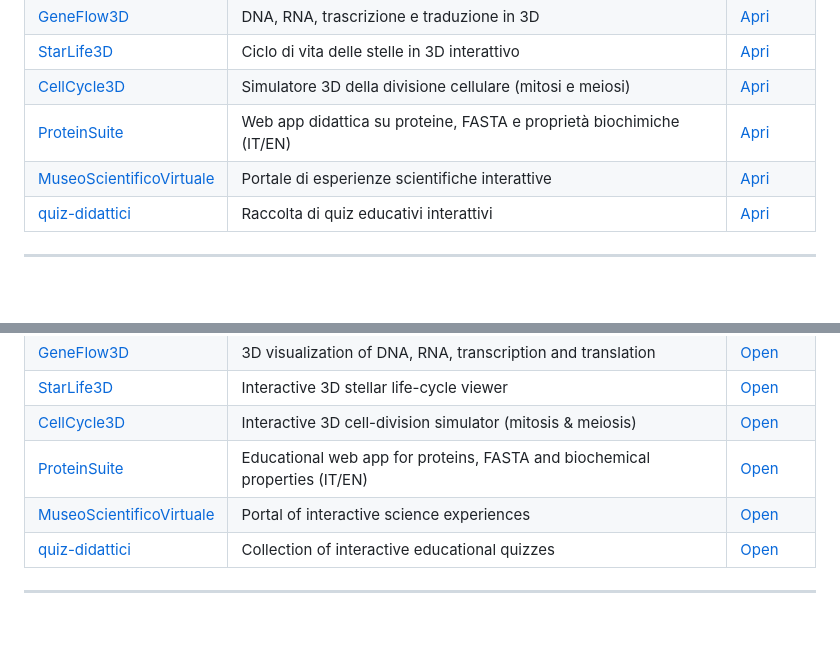
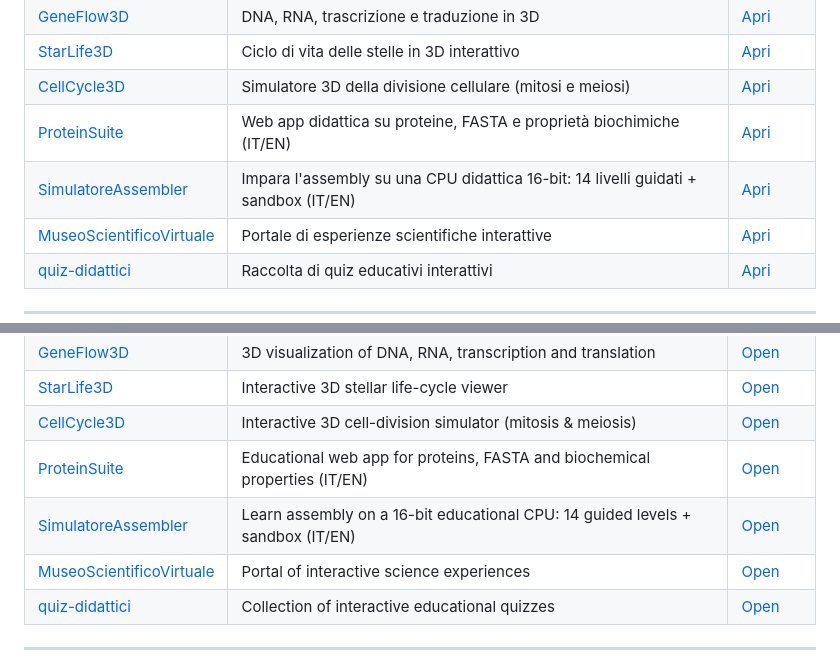
Before and after one commit to manzolo/manzolo, a Markdown page: README.md, 2 parts joined by grey strips. GitHub-like rendering; blank space fills up the shorter version.

Commit message:
Add SimulatoreAssembler (EDU-16 ASM Playground) to science section
Co-Authored-By: Claude Fable 5 <noreply@anthropic.com>

```diff
--- a/README.md
+++ b/README.md
@@ -87,6 +87,7 @@ Tutti provabili subito nel browser, senza installare nulla. 👇
 | [StarLife3D](https://github.com/manzolo/StarLife3D) | Ciclo di vita delle stelle in 3D interattivo | [Apri](https://manzolo.github.io/StarLife3D/) |
 | [CellCycle3D](https://github.com/manzolo/CellCycle3D) | Simulatore 3D della divisione cellulare (mitosi e meiosi) | [Apri](https://manzolo.github.io/CellCycle3D/) |
 | [ProteinSuite](https://github.com/manzolo/ProteinSuite) | Web app didattica su proteine, FASTA e proprietà biochimiche (IT/EN) | [Apri](https://manzolo.github.io/ProteinSuite/) |
+| [SimulatoreAssembler](https://github.com/manzolo/SimulatoreAssembler) | Impara l'assembly su una CPU didattica 16-bit: 14 livelli guidati + sandbox (IT/EN) | [Apri](https://manzolo.github.io/SimulatoreAssembler/) |
 | [MuseoScientificoVirtuale](https://github.com/manzolo/MuseoScientificoVirtuale) | Portale di esperienze scientifiche interattive | [Apri](https://manzolo.github.io/MuseoScientificoVirtuale/) |
 | [quiz-didattici](https://github.com/manzolo/quiz-didattici) | Raccolta di quiz educativi interattivi | [Apri](https://manzolo.github.io/quiz-didattici/) |
 
@@ -177,6 +178,7 @@ All playable right in your browser, nothing to install. 👇
 | [StarLife3D](https://github.com/manzolo/StarLife3D) | Interactive 3D stellar life-cycle viewer | [Open](https://manzolo.github.io/StarLife3D/) |
 | [CellCycle3D](https://github.com/manzolo/CellCycle3D) | Interactive 3D cell-division simulator (mitosis & meiosis) | [Open](https://manzolo.github.io/CellCycle3D/) |
 | [ProteinSuite](https://github.com/manzolo/ProteinSuite) | Educational web app for proteins, FASTA and biochemical properties (IT/EN) | [Open](https://manzolo.github.io/ProteinSuite/) |
+| [SimulatoreAssembler](https://github.com/manzolo/SimulatoreAssembler) | Learn assembly on a 16-bit educational CPU: 14 guided levels + sandbox (IT/EN) | [Open](https://manzolo.github.io/SimulatoreAssembler/) |
 | [MuseoScientificoVirtuale](https://github.com/manzolo/MuseoScientificoVirtuale) | Portal of interactive science experiences | [Open](https://manzolo.github.io/MuseoScientificoVirtuale/) |
 | [quiz-didattici](https://github.com/manzolo/quiz-didattici) | Collection of interactive educational quizzes | [Open](https://manzolo.github.io/quiz-didattici/) |
 
```
